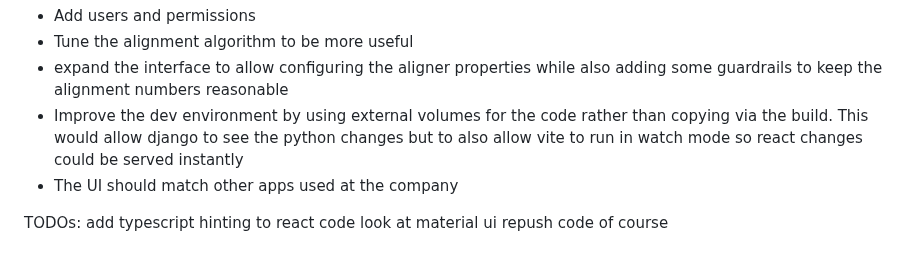
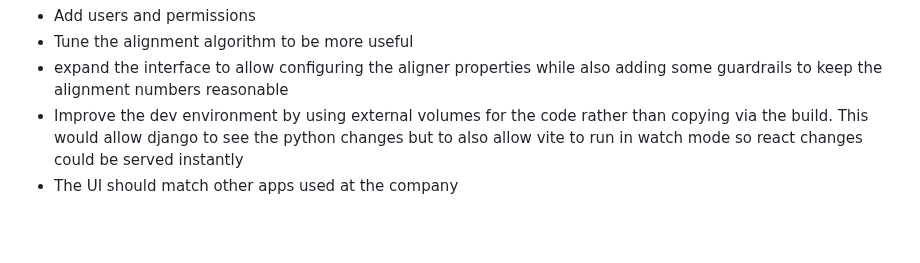
Before and after one commit to jasonpeace/ginkgo, a Markdown page: README.md, the part around the change. Rendered like a GitHub page; blank space fills up the shorter version.

```diff
--- a/README.md
+++ b/README.md
@@ -98,10 +98,3 @@ reasonable
 - Improve the dev environment by using external volumes for the code rather than copying via the build. This would allow django to
 see the python changes but to also allow vite to run in watch mode so react changes could be served instantly
 - The UI should match other apps used at the company
-
-
-
-TODOs:
-add typescript hinting to react code
-look at material ui
-repush code of course
```
